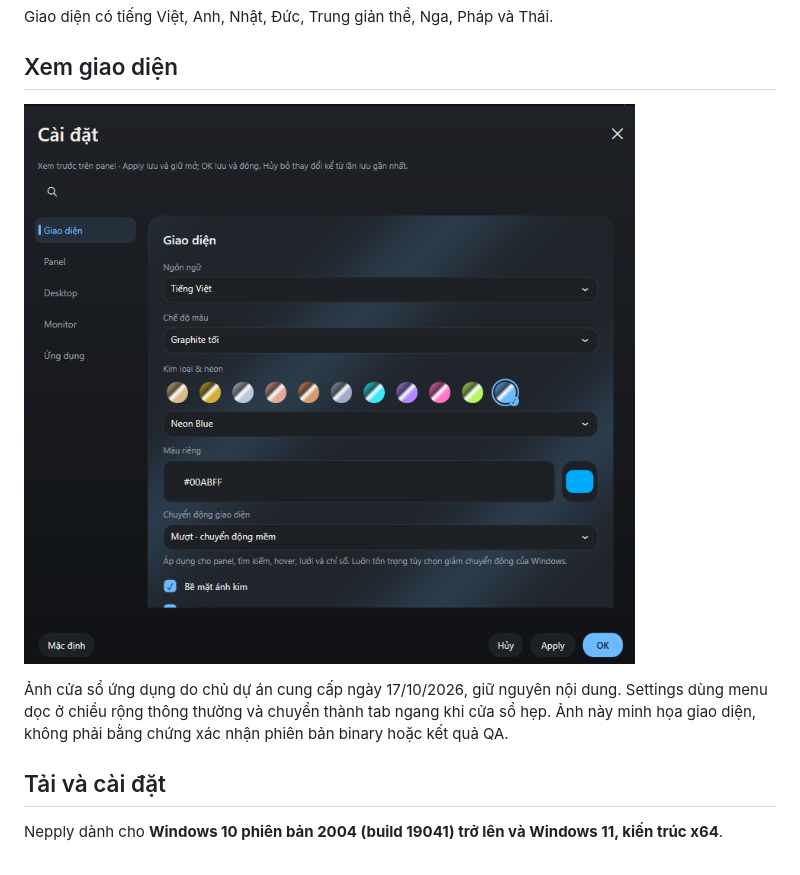
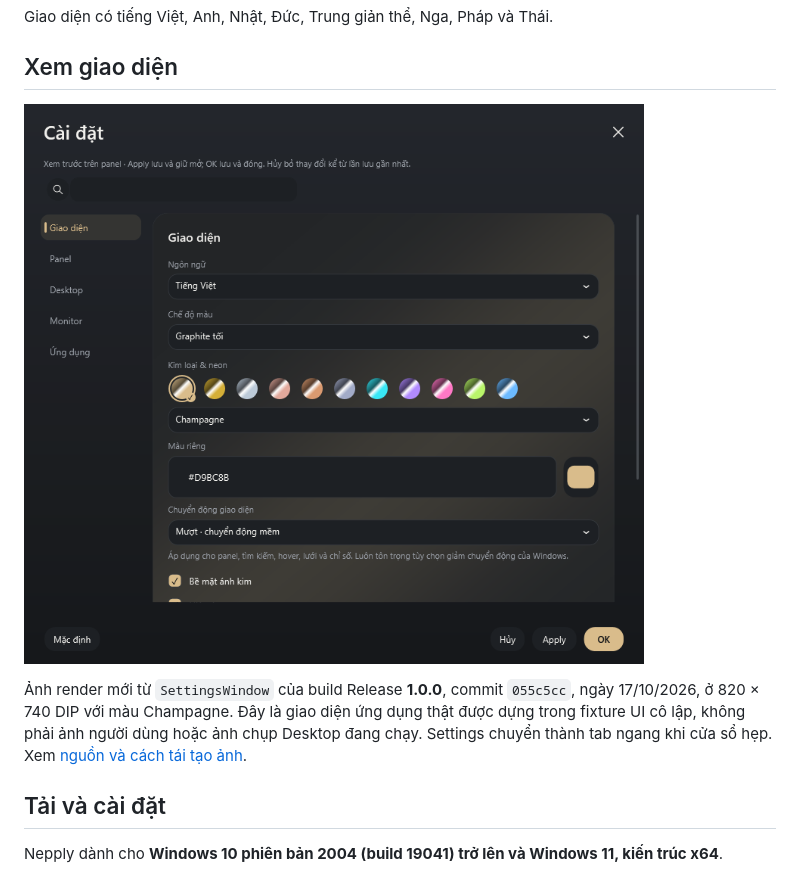
Before and after one commit to minhquang0607/Nepply, a Markdown page: README.md, the part around the change. Drawn GitHub-style; pictures changed too: docs/images/settings-1.0.0-wide.png (added), docs/images/settings-current.png (deleted).

Commit message:
Regenerate Settings image from verified current Release assembly

```diff
--- a/README.md
+++ b/README.md
@@ -21,9 +21,9 @@ Giao diện có tiếng Việt, Anh, Nhật, Đức, Trung giản thể, Nga, Ph
 
 ## Xem giao diện
 
-<p><img src="docs/images/settings-current.png" width="800" alt="Cài đặt Nepply với menu dọc và tùy chọn giao diện"></p>
+<p><img src="docs/images/settings-1.0.0-wide.png" width="800" alt="Cài đặt Nepply 1.0.0 với menu dọc, render từ build Release hiện hành"></p>
 
-Ảnh cửa sổ ứng dụng do chủ dự án cung cấp ngày 17/10/2026, giữ nguyên nội dung. Settings dùng menu dọc ở chiều rộng thông thường và chuyển thành tab ngang khi cửa sổ hẹp. Ảnh này minh họa giao diện, không phải bằng chứng xác nhận phiên bản binary hoặc kết quả QA.
+Ảnh render mới từ `SettingsWindow` của build Release **1.0.0**, commit `055c5cc`, ngày 17/10/2026, ở 820 × 740 DIP với màu Champagne. Đây là giao diện ứng dụng thật được dựng trong fixture UI cô lập, không phải ảnh người dùng hoặc ảnh chụp Desktop đang chạy. Settings chuyển thành tab ngang khi cửa sổ hẹp. Xem [nguồn và cách tái tạo ảnh](docs/images/README.md).
 
 ## Tải và cài đặt
 
```
Also changed, not shown: docs/images/README.md (added, +17 -0 lines), docs/images/grid-settings.png (deleted), docs/images/panel-preview.png (deleted).
